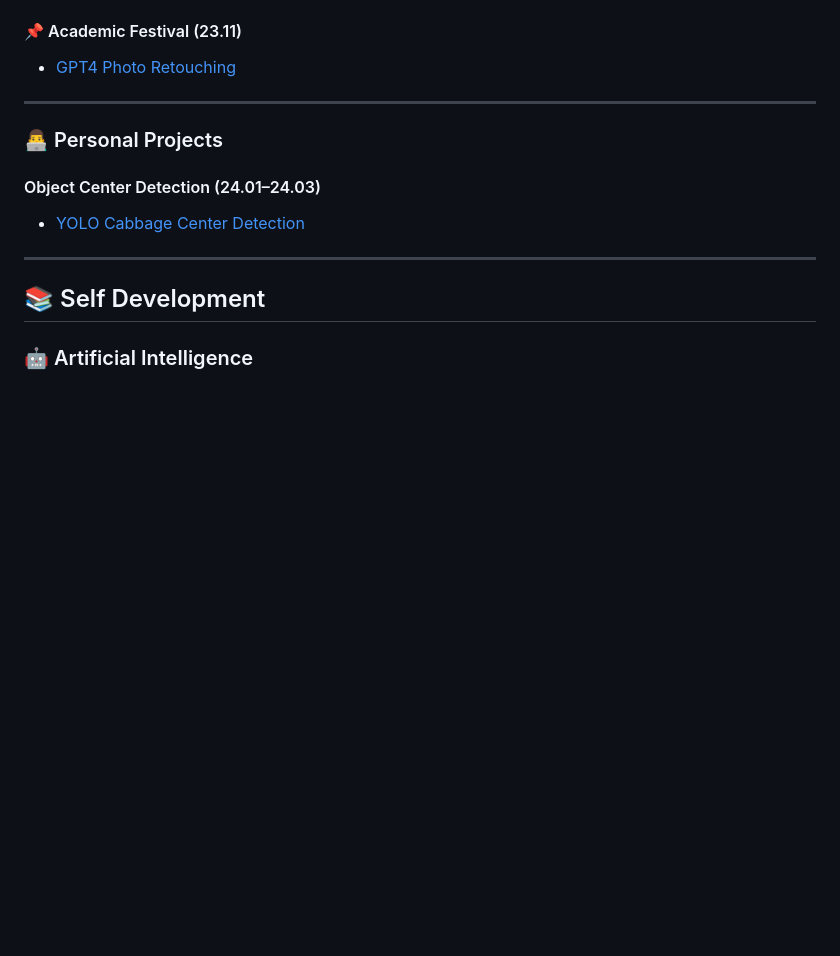
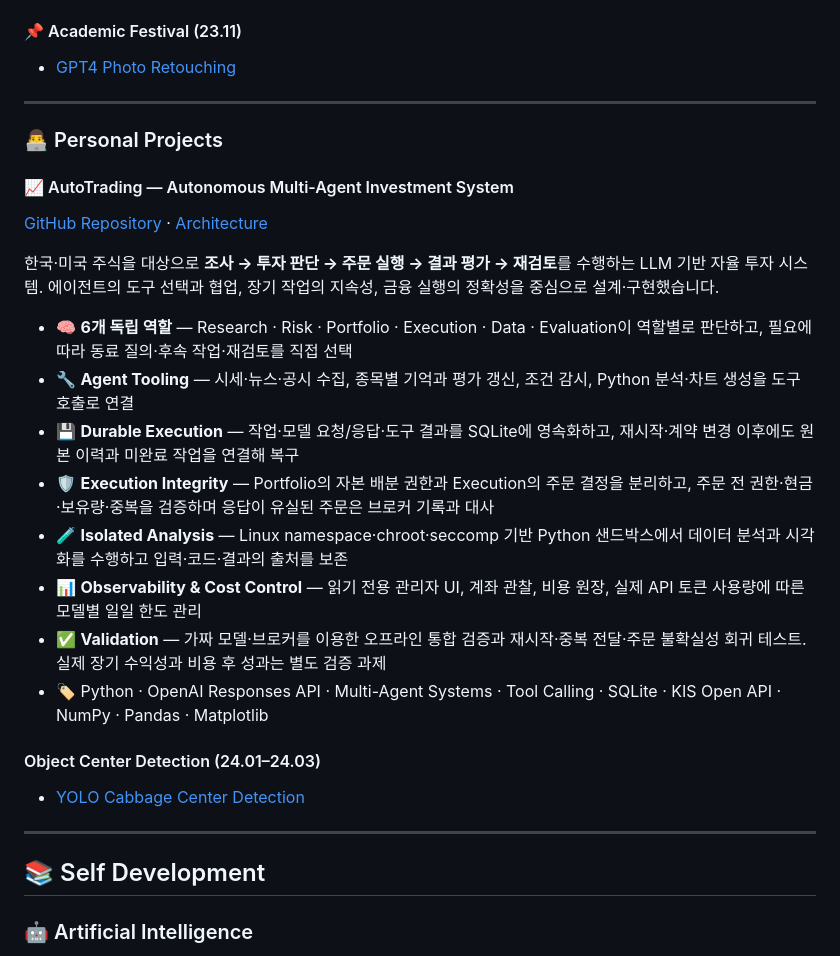
Before and after one commit to ozingmw/ozingmw, a Markdown page: README.md, the part around the change. GitHub-like rendering; blank space fills up the shorter version.

Commit message:
Add AutoTrading multi-agent system to profile projects

```diff
--- a/README.md
+++ b/README.md
@@ -79,6 +79,21 @@ Robotics × AI × Human Interaction
 
 ### 👨‍💻 Personal Projects
 
+#### 📈 AutoTrading — Autonomous Multi-Agent Investment System
+
+[GitHub Repository](https://github.com/ozingmw/AutoTrading) · [Architecture](https://github.com/ozingmw/AutoTrading/blob/main/docs/ARCHITECTURE.md)
+
+한국·미국 주식을 대상으로 **조사 → 투자 판단 → 주문 실행 → 결과 평가 → 재검토**를 수행하는 LLM 기반 자율 투자 시스템. 에이전트의 도구 선택과 협업, 장기 작업의 지속성, 금융 실행의 정확성을 중심으로 설계·구현했습니다.
+
+- 🧠 **6개 독립 역할** — Research · Risk · Portfolio · Execution · Data · Evaluation이 역할별로 판단하고, 필요에 따라 동료 질의·후속 작업·재검토를 직접 선택
+- 🔧 **Agent Tooling** — 시세·뉴스·공시 수집, 종목별 기억과 평가 갱신, 조건 감시, Python 분석·차트 생성을 도구 호출로 연결
+- 💾 **Durable Execution** — 작업·모델 요청/응답·도구 결과를 SQLite에 영속화하고, 재시작·계약 변경 이후에도 원본 이력과 미완료 작업을 연결해 복구
+- 🛡️ **Execution Integrity** — Portfolio의 자본 배분 권한과 Execution의 주문 결정을 분리하고, 주문 전 권한·현금·보유량·중복을 검증하며 응답이 유실된 주문은 브로커 기록과 대사
+- 🧪 **Isolated Analysis** — Linux namespace·chroot·seccomp 기반 Python 샌드박스에서 데이터 분석과 시각화를 수행하고 입력·코드·결과의 출처를 보존
+- 📊 **Observability & Cost Control** — 읽기 전용 관리자 UI, 계좌 관찰, 비용 원장, 실제 API 토큰 사용량에 따른 모델별 일일 한도 관리
+- ✅ **Validation** — 가짜 모델·브로커를 이용한 오프라인 통합 검증과 재시작·중복 전달·주문 불확실성 회귀 테스트. 실제 장기 수익성과 비용 후 성과는 별도 검증 과제
+- 🏷 Python · OpenAI Responses API · Multi-Agent Systems · Tool Calling · SQLite · KIS Open API · NumPy · Pandas · Matplotlib
+
 #### Object Center Detection (24.01–24.03)
 - [YOLO Cabbage Center Detection](https://github.com/ozingmw/yolo_baechu)
 
```
